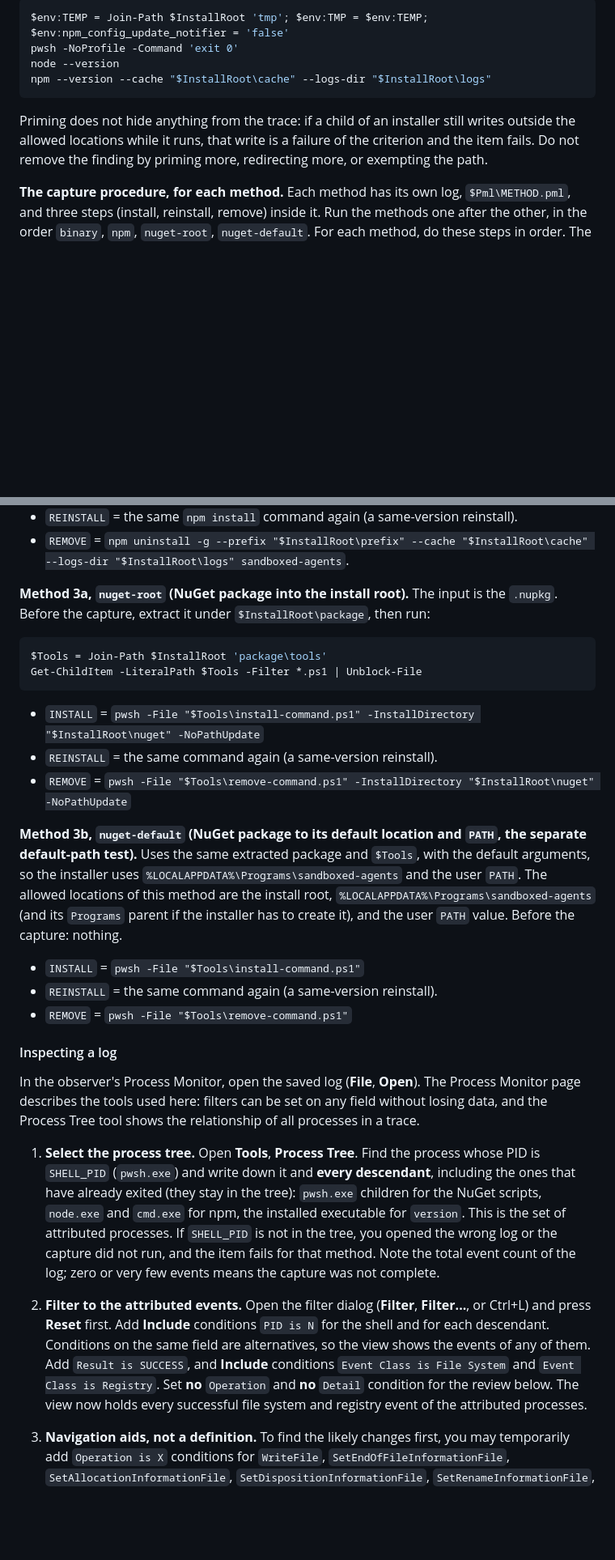
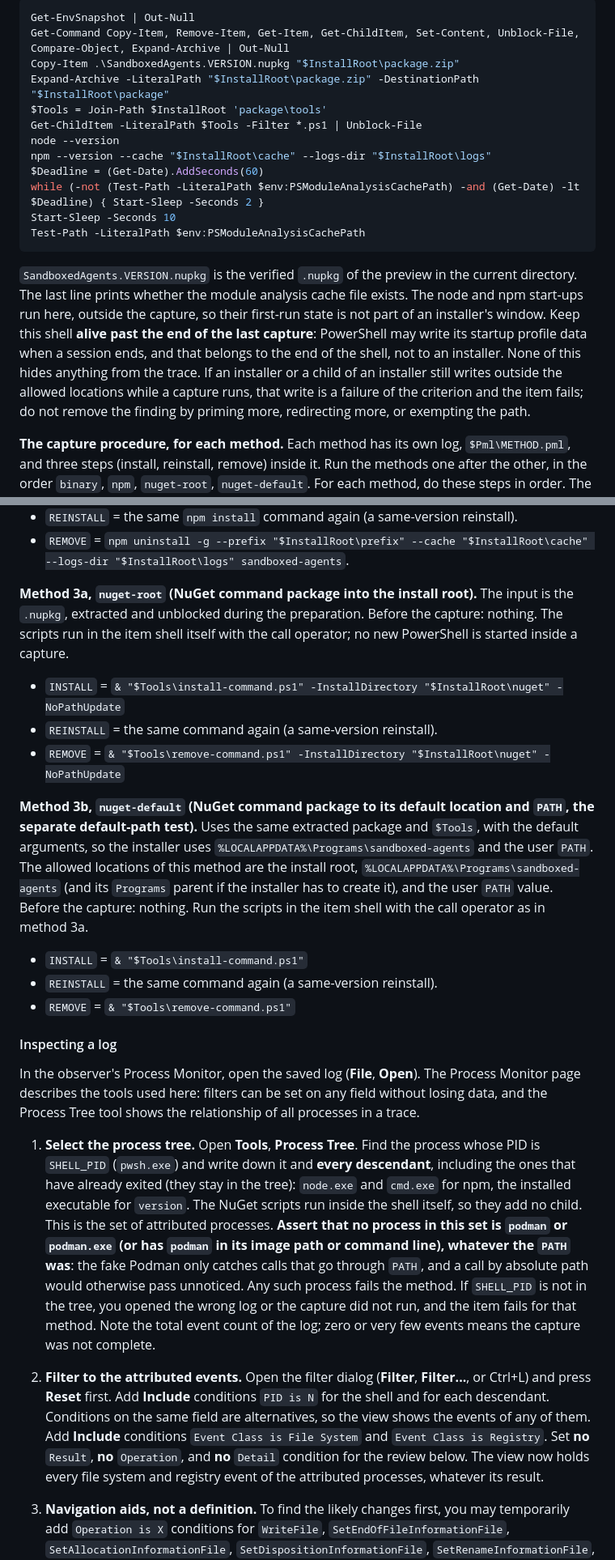
Before and after one commit to grauzone-labs/sandboxed-agents, a Markdown page: docs/manual-checklist.md, 2 parts joined by grey strips. Shown at 81% size. GitHub-like rendering; blank space fills up the shorter version.

````diff
--- a/docs/manual-checklist.md
+++ b/docs/manual-checklist.md
@@ -518,12 +523,20 @@ $EnvSnap = [ordered]@{}
 
 ```powershell
-$env:TEMP = Join-Path $InstallRoot 'tmp'; $env:TMP = $env:TEMP; $env:npm_config_update_notifier = 'false'
-pwsh -NoProfile -Command 'exit 0'
+Get-EnvSnapshot | Out-Null
+Get-Command Copy-Item, Remove-Item, Get-Item, Get-ChildItem, Set-Content, Unblock-File, Compare-Object, Expand-Archive | Out-Null
+Copy-Item .\SandboxedAgents.VERSION.nupkg "$InstallRoot\package.zip"
+Expand-Archive -LiteralPath "$InstallRoot\package.zip" -DestinationPath "$InstallRoot\package"
+$Tools = Join-Path $InstallRoot 'package\tools'
+Get-ChildItem -LiteralPath $Tools -Filter *.ps1 | Unblock-File
 node --version
 npm --version --cache "$InstallRoot\cache" --logs-dir "$InstallRoot\logs"
+$Deadline = (Get-Date).AddSeconds(60)
+while (-not (Test-Path -LiteralPath $env:PSModuleAnalysisCachePath) -and (Get-Date) -lt $Deadline) { Start-Sleep -Seconds 2 }
+Start-Sleep -Seconds 10
+Test-Path -LiteralPath $env:PSModuleAnalysisCachePath
 ```
 
-Priming does not hide anything from the trace: if a child of an installer still writes outside the allowed locations while it runs, that write is a failure of the criterion and the item fails. Do not remove the finding by priming more, redirecting more, or exempting the path.
+`SandboxedAgents.VERSION.nupkg` is the verified `.nupkg` of the preview in the current directory. The last line prints whether the module analysis cache file exists. The node and npm start-ups run here, outside the capture, so their first-run state is not part of an installer's window. Keep this shell **alive past the end of the last capture**: PowerShell may write its startup profile data when a session ends, and that belongs to the end of the shell, not to an installer. None of this hides anything from the trace. If an installer or a child of an installer still writes outside the allowed locations while a capture runs, that write is a failure of the criterion and the item fails; do not remove the finding by priming more, redirecting more, or exempting the path.
 
 **The capture procedure, for each method.** Each method has its own log, `$Pml\METHOD.pml`, and three steps (install, reinstall, remove) inside it. Run the methods one after the other, in the order `binary`, `npm`, `nuget-root`, `nuget-default`. For each method, do these steps in order. The commands of a method are separate lines to run **one at a time**, never as one pasted block:
 
@@ -574,29 +587,24 @@ Priming does not hide anything from the trace: if a child of an installer still
 - `REINSTALL` = the same `npm install` command again (a same-version reinstall).
 - `REMOVE` = `npm uninstall -g --prefix "$InstallRoot\prefix" --cache "$InstallRoot\cache" --logs-dir "$InstallRoot\logs" sandboxed-agents`.
 
-**Method 3a, `nuget-root` (NuGet package into the install root).** The input is the `.nupkg`. Before the capture, extract it under `$InstallRoot\package`, then run:
+**Method 3a, `nuget-root` (NuGet command package into the install root).** The input is the `.nupkg`, extracted and unblocked during the preparation. Before the capture: nothing. The scripts run in the item shell itself with the call operator; no new PowerShell is started inside a capture.
 
-```powershell
-$Tools = Join-Path $InstallRoot 'package\tools'
-Get-ChildItem -LiteralPath $Tools -Filter *.ps1 | Unblock-File
-```
+- `INSTALL` = `& "$Tools\install-command.ps1" -InstallDirectory "$InstallRoot\nuget" -NoPathUpdate`
+- `REINSTALL` = the same command again (a same-version reinstall).
+- `REMOVE` = `& "$Tools\remove-command.ps1" -InstallDirectory "$InstallRoot\nuget" -NoPathUpdate`
 
-- `INSTALL` = `pwsh -File "$Tools\install-command.ps1" -InstallDirectory "$InstallRoot\nuget" -NoPathUpdate`
+**Method 3b, `nuget-default` (NuGet command package to its default location and `PATH`, the separate default-path test).** Uses the same extracted package and `$Tools`, with the default arguments, so the installer uses `%LOCALAPPDATA%\Programs\sandboxed-agents` and the user `PATH`. The allowed locations of this method are the install root, `%LOCALAPPDATA%\Programs\sandboxed-agents` (and its `Programs` parent if the installer has to create it), and the user `PATH` value. Before the capture: nothing. Run the scripts in the item shell with the call operator as in method 3a.
+
+- `INSTALL` = `& "$Tools\install-command.ps1"`
 - `REINSTALL` = the same command again (a same-version reinstall).
-- `REMOVE` = `pwsh -File "$Tools\remove-command.ps1" -InstallDirectory "$InstallRoot\nuget" -NoPathUpdate`
-
-**Method 3b, `nuget-default` (NuGet package to its default location and `PATH`, the separate default-path test).** Uses the same extracted package and `$Tools`, with the default arguments, so the installer uses `%LOCALAPPDATA%\Programs\sandboxed-agents` and the user `PATH`. The allowed locations of this method are the install root, `%LOCALAPPDATA%\Programs\sandboxed-agents` (and its `Programs` parent if the installer has to create it), and the user `PATH` value. Before the capture: nothing.
-
-- `INSTALL` = `pwsh -File "$Tools\install-command.ps1"`
-- `REINSTALL` = the same command again (a same-version reinstall).
-- `REMOVE` = `pwsh -File "$Tools\remove-command.ps1"`
+- `REMOVE` = `& "$Tools\remove-command.ps1"`
 
 #### Inspecting a log
 
 In the observer's Process Monitor, open the saved log (**File**, **Open**). The Process Monitor page describes the tools used here: filters can be set on any field without losing data, and the Process Tree tool shows the relationship of all processes in a trace.
 
-1. **Select the process tree.** Open **Tools**, **Process Tree**. Find the process whose PID is `SHELL_PID` (`pwsh.exe`) and write down it and **every descendant**, including the ones that have already exited (they stay in the tree): `pwsh.exe` children for the NuGet scripts, `node.exe` and `cmd.exe` for npm, the installed executable for `version`. This is the set of attributed processes. If `SHELL_PID` is not in the tree, you opened the wrong log or the capture did not run, and the item fails for that method. Note the total event count of the log; zero or very few events means the capture was not complete.
-2. **Filter to the attributed events.** Open the filter dialog (**Filter**, **Filter...**, or Ctrl+L) and press **Reset** first. Add **Include** conditions `PID is N` for the shell and for each descendant. Conditions on the same field are alternatives, so the view shows the events of any of them. Add `Result is SUCCESS`, and **Include** conditions `Event Class is File System` and `Event Class is Registry`. Set **no** `Operation` and **no** `Detail` condition for the review below. The view now holds every successful file system and registry event of the attributed processes.
+1. **Select the process tree.** Open **Tools**, **Process Tree**. Find the process whose PID is `SHELL_PID` (`pwsh.exe`) and write down it and **every descendant**, including the ones that have already exited (they stay in the tree): `node.exe` and `cmd.exe` for npm, the installed executable for `version`. The NuGet scripts run inside the shell itself, so they add no child. This is the set of attributed processes. **Assert that no process in this set is `podman` or `podman.exe` (or has `podman` in its image path or command line), whatever the `PATH` was**: the fake Podman only catches calls that go through `PATH`, and a call by absolute path would otherwise pass unnoticed. Any such process fails the method. If `SHELL_PID` is not in the tree, you opened the wrong log or the capture did not run, and the item fails for that method. Note the total event count of the log; zero or very few events means the capture was not complete.
+2. **Filter to the attributed events.** Open the filter dialog (**Filter**, **Filter...**, or Ctrl+L) and press **Reset** first. Add **Include** conditions `PID is N` for the shell and for each descendant. Conditions on the same field are alternatives, so the view shows the events of any of them. Add **Include** conditions `Event Class is File System` and `Event Class is Registry`. Set **no** `Result`, **no** `Operation`, and **no** `Detail` condition for the review below. The view now holds every file system and registry event of the attributed processes, whatever its result.
 3. **Navigation aids, not a definition.** To find the likely changes first, you may temporarily add `Operation is X` conditions for `WriteFile`, `SetEndOfFileInformationFile`, `SetAllocationInformationFile`, `SetDispositionInformationFile`, `SetRenameInformationFile`, `RegCreateKey`, `RegSetValue`, `RegDeleteKey`, `RegDeleteValue`, `RegSetInfoKey`, or look at `CreateFile` rows with `Detail contains OpenResult: Created` and similar. **These lists are finite and incomplete.** They leave out, for example, `SetBasicInformationFile` (times and attributes), `SetSecurityFile`, `SetEAFile`, `SetLinkInformationFile` (hard links), reparse-point and other `FileSystemControl` requests, and the registry operations that load, restore, replace, rename, or secure a key. Remove the aids before step 4; they never replace it.
 4. **Required review of ALL remaining events.** With the aids removed, list the distinct values of the **Operation** column in the view (sort by the column and scroll, or use **Tools**, **Count Occurrences...** on **Operation**). Classify **every** operation value that occurs, using the table below. An operation not in the table, or one you cannot classify, is **unknown**.
 
````
Also changed, not shown: other parts of docs/manual-checklist.md (+36 -30 lines).
